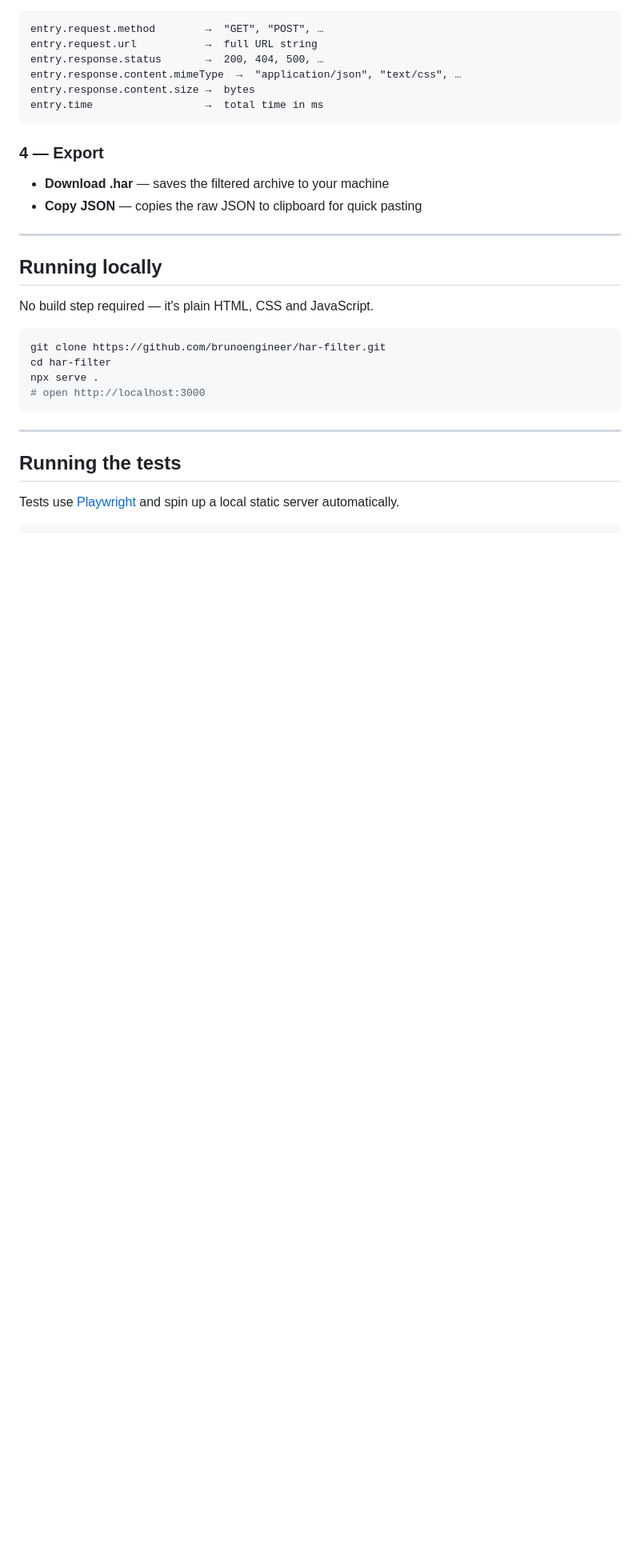
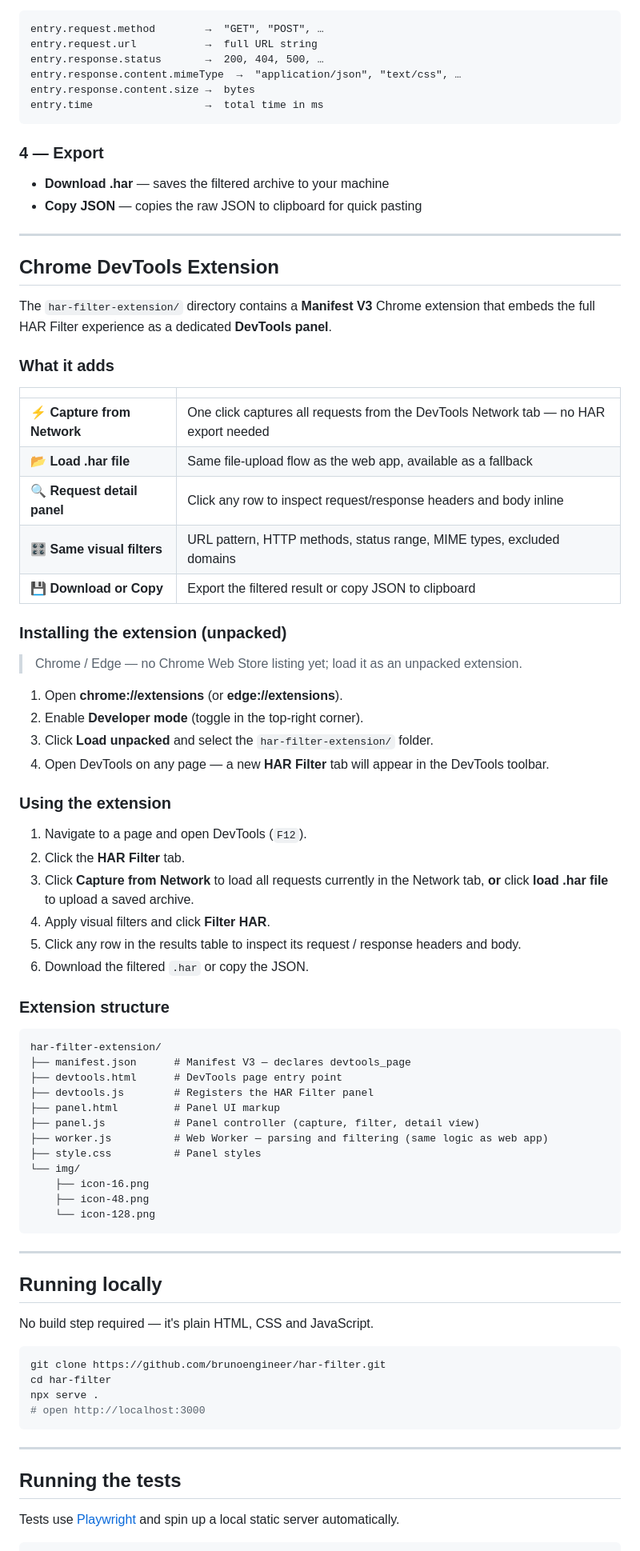
Before and after one commit to brunoengineer/har-filter, a Markdown page: README.md, the part around one of its changes. Shown at 80% size. GitHub-like rendering; blank space fills up the shorter version.

Commit message:
feat: update readme with extension

````diff
--- a/README.md
+++ b/README.md
@@ -110,6 +111,57 @@ entry.time                  →  total time in ms
 
 ---
 
+## Chrome DevTools Extension
+
+The `har-filter-extension/` directory contains a **Manifest V3** Chrome extension that embeds the full HAR Filter experience as a dedicated **DevTools panel**.
+
+### What it adds
+
+| | |
+|---|---|
+| ⚡ **Capture from Network** | One click captures all requests from the DevTools Network tab — no HAR export needed |
+| 📂 **Load .har file** | Same file-upload flow as the web app, available as a fallback |
+| 🔍 **Request detail panel** | Click any row to inspect request/response headers and body inline |
+| 🎛 **Same visual filters** | URL pattern, HTTP methods, status range, MIME types, excluded domains |
+| 💾 **Download or Copy** | Export the filtered result or copy JSON to clipboard |
+
+### Installing the extension (unpacked)
+
+> Chrome / Edge — no Chrome Web Store listing yet; load it as an unpacked extension.
+
+1. Open **chrome://extensions** (or **edge://extensions**).
+2. Enable **Developer mode** (toggle in the top-right corner).
+3. Click **Load unpacked** and select the `har-filter-extension/` folder.
+4. Open DevTools on any page — a new **HAR Filter** tab will appear in the DevTools toolbar.
+
+### Using the extension
+
+1. Navigate to a page and open DevTools (`F12`).
+2. Click the **HAR Filter** tab.
+3. Click **Capture from Network** to load all requests currently in the Network tab, **or** click **load .har file** to upload a saved archive.
+4. Apply visual filters and click **Filter HAR**.
+5. Click any row in the results table to inspect its request / response headers and body.
+6. Download the filtered `.har` or copy the JSON.
+
+### Extension structure
+
+```
+har-filter-extension/
+├── manifest.json      # Manifest V3 — declares devtools_page
+├── devtools.html      # DevTools page entry point
+├── devtools.js        # Registers the HAR Filter panel
+├── panel.html         # Panel UI markup
+├── panel.js           # Panel controller (capture, filter, detail view)
+├── worker.js          # Web Worker — parsing and filtering (same logic as web app)
+├── style.css          # Panel styles
+└── img/
+    ├── icon-16.png
+    ├── icon-48.png
+    └── icon-128.png
+```
+
+---
+
 ## Running locally
 
 No build step required — it's plain HTML, CSS and JavaScript.
````
Also changed, not shown: other parts of README.md (+10 -0 lines).
